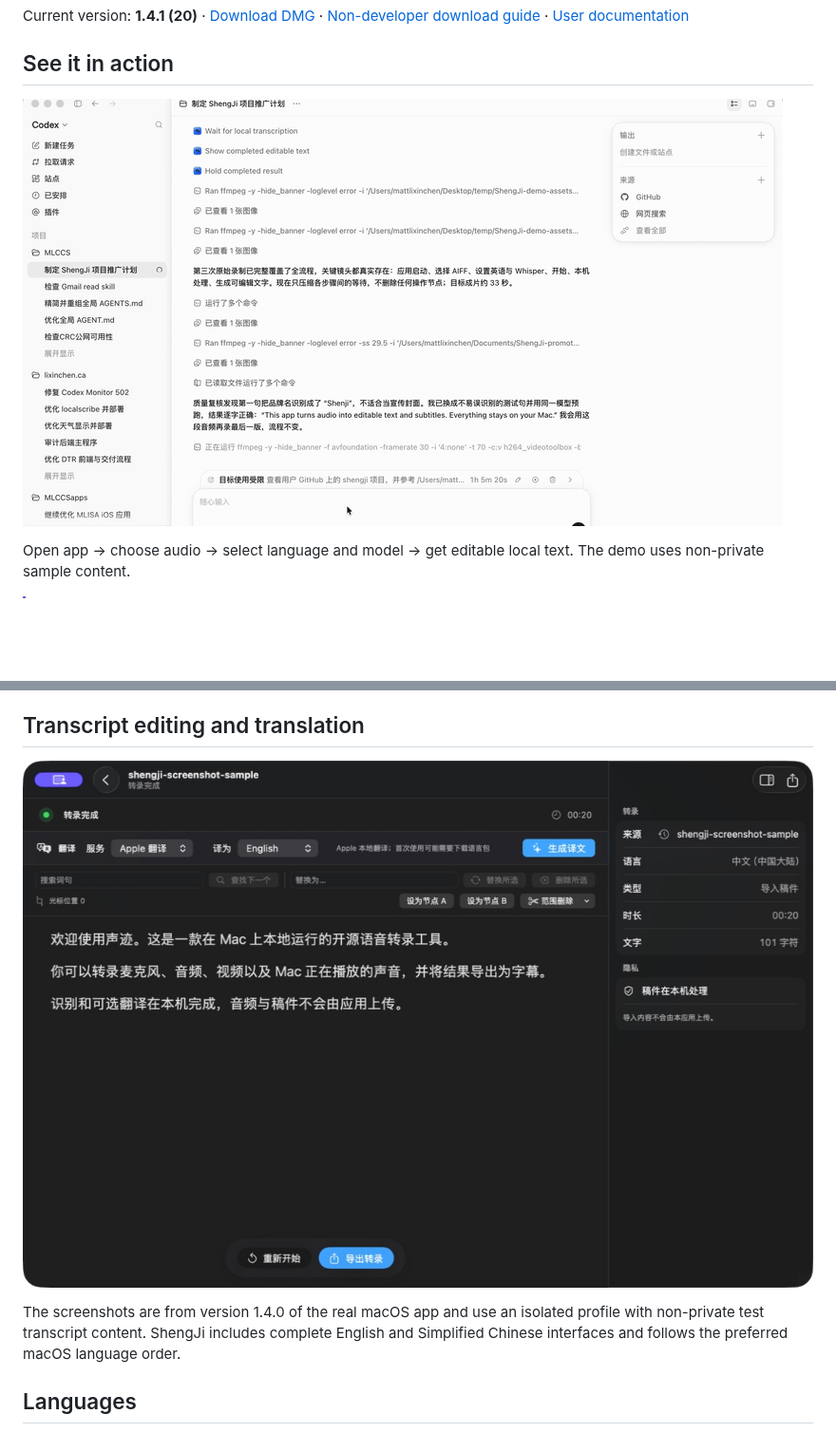
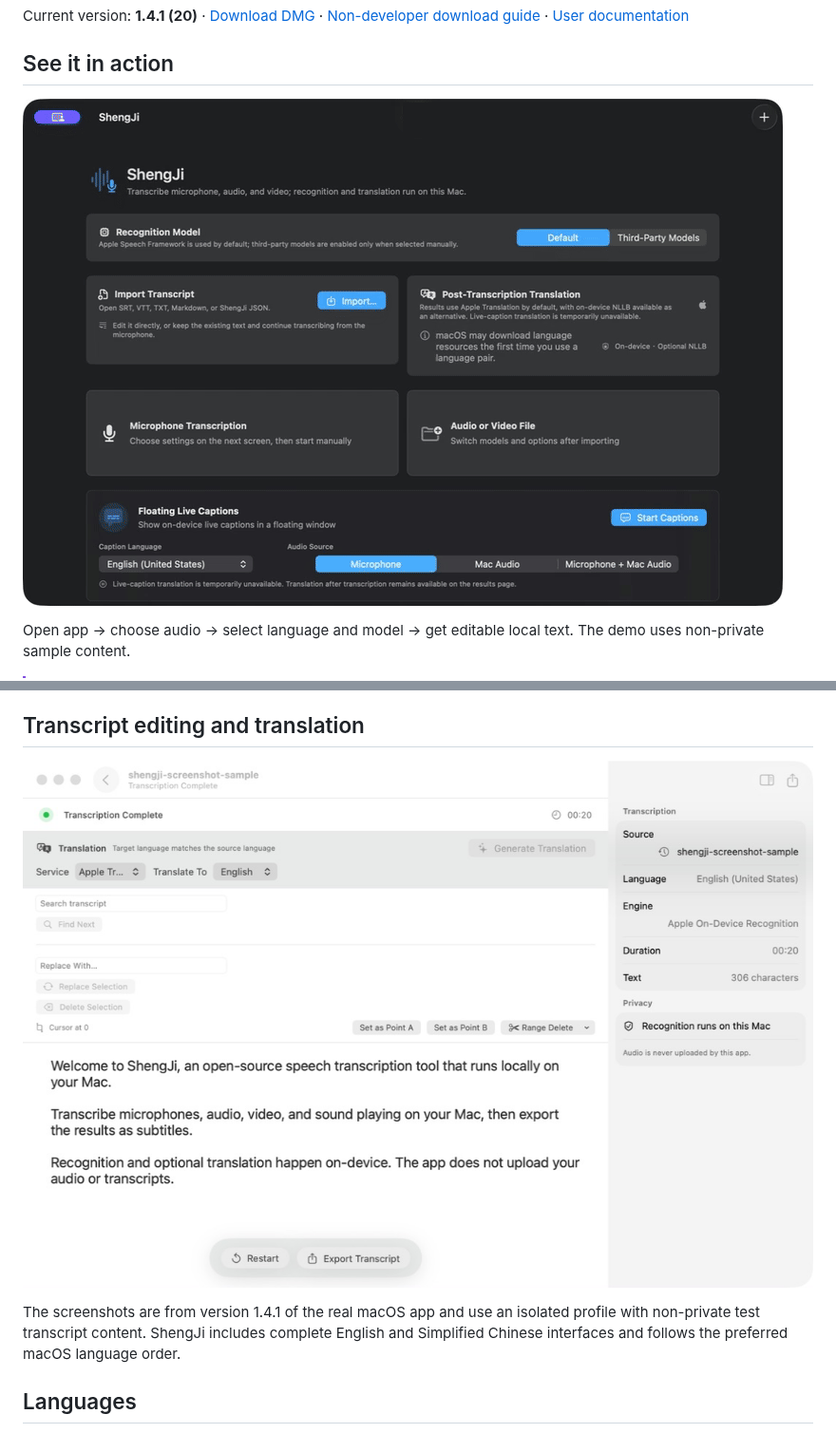
Before and after one commit to maddylaneeee/ShengJi, a Markdown page: README.md, 2 parts joined by grey strips. Shown at 95% size. Drawn GitHub-style; pictures changed too: Documentation/MediaKit/shengji-demo-en.gif (added), Documentation/Screenshots/transcript-editor-en.png (added); blank space fills up the shorter version.

```diff
--- a/README.md
+++ b/README.md
@@ -16,7 +16,7 @@ Current version: **1.4.1 (20)** · [Download DMG](https://github.com/maddylaneee
 
 ## See it in action
 
-![ShengJi opening an audio file, choosing local transcription settings, and producing editable text](Documentation/MediaKit/shengji-demo.gif)
+![ShengJi opening an audio file, choosing local transcription settings, and producing editable text in English](Documentation/MediaKit/shengji-demo-en.gif)
 
 Open app → choose audio → select language and model → get editable local text. The demo uses non-private sample content.
 
@@ -47,9 +47,9 @@ For illustrated steps, troubleshooting, and SHA-256 verification, see the [Downl
 
 ## Transcript editing and translation
 
-![ShengJi transcript editor in Simplified Chinese with local translation, search, range editing, export and privacy details](Documentation/Screenshots/transcript-editor-zh-CN.png)
+![ShengJi transcript editor in English with local translation, search, range editing, export and privacy details](Documentation/Screenshots/transcript-editor-en.png)
 
-The screenshots are from version 1.4.0 of the real macOS app and use an isolated profile with non-private test transcript content. ShengJi includes complete English and Simplified Chinese interfaces and follows the preferred macOS language order.
+The screenshots are from version 1.4.1 of the real macOS app and use an isolated profile with non-private test transcript content. ShengJi includes complete English and Simplified Chinese interfaces and follows the preferred macOS language order.
 
 ## Languages
 
```
Also changed, not shown: Documentation/MediaKit/README.md (+3 -3 lines), Documentation/MediaKit/shengji-demo-poster-en.png (added).
